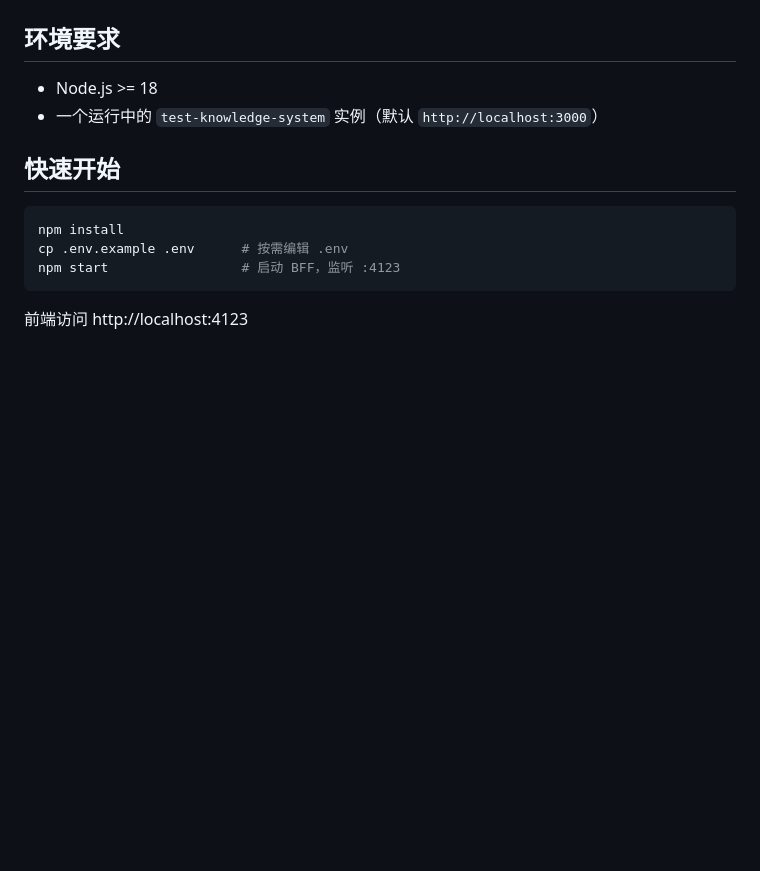
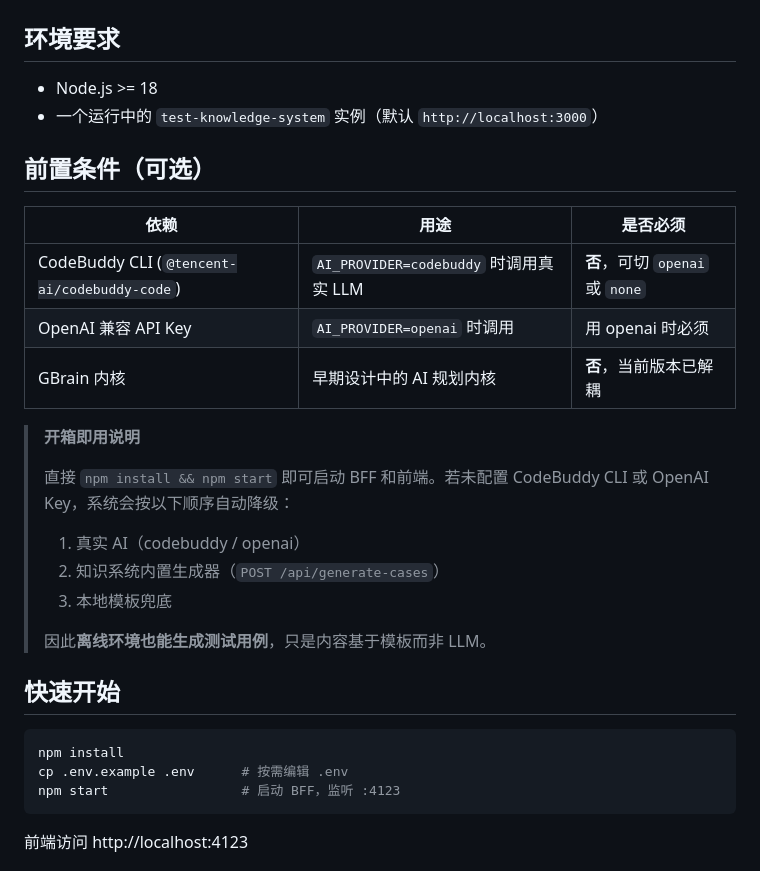
Before and after one commit to lifengss/testcase-gen-frontend, a Markdown page: README.md, the part around the change. Rendered like a GitHub page; blank space fills up the shorter version.

Commit message:
docs: 补充前置条件说明，明确 CodeBuddy/GBrain 为可选依赖

```diff
--- a/README.md
+++ b/README.md
@@ -39,6 +39,23 @@ testcase-gen-frontend/
 
 - Node.js >= 18
 - 一个运行中的 `test-knowledge-system` 实例（默认 `http://localhost:3000`）
+
+## 前置条件（可选）
+
+| 依赖 | 用途 | 是否必须 |
+|------|------|----------|
+| CodeBuddy CLI (`@tencent-ai/codebuddy-code`) | `AI_PROVIDER=codebuddy` 时调用真实 LLM | **否**，可切 `openai` 或 `none` |
+| OpenAI 兼容 API Key | `AI_PROVIDER=openai` 时调用 | 用 openai 时必须 |
+| GBrain 内核 | 早期设计中的 AI 规划内核 | **否**，当前版本已解耦 |
+
+> **开箱即用说明**
+>
+> 直接 `npm install && npm start` 即可启动 BFF 和前端。若未配置 CodeBuddy CLI 或 OpenAI Key，系统会按以下顺序自动降级：
+> 1. 真实 AI（codebuddy / openai）
+> 2. 知识系统内置生成器（`POST /api/generate-cases`）
+> 3. 本地模板兜底
+>
+> 因此**离线环境也能生成测试用例**，只是内容基于模板而非 LLM。
 
 ## 快速开始
 
```
